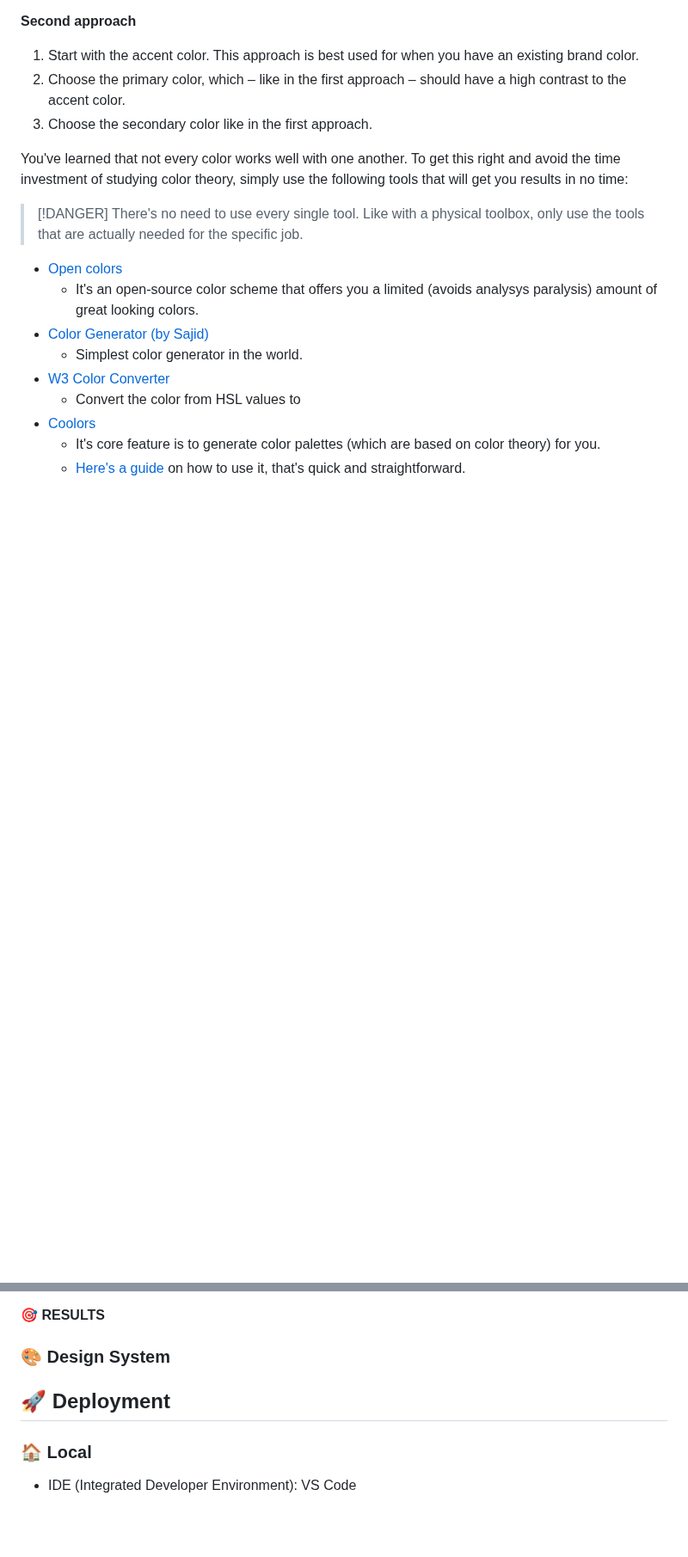
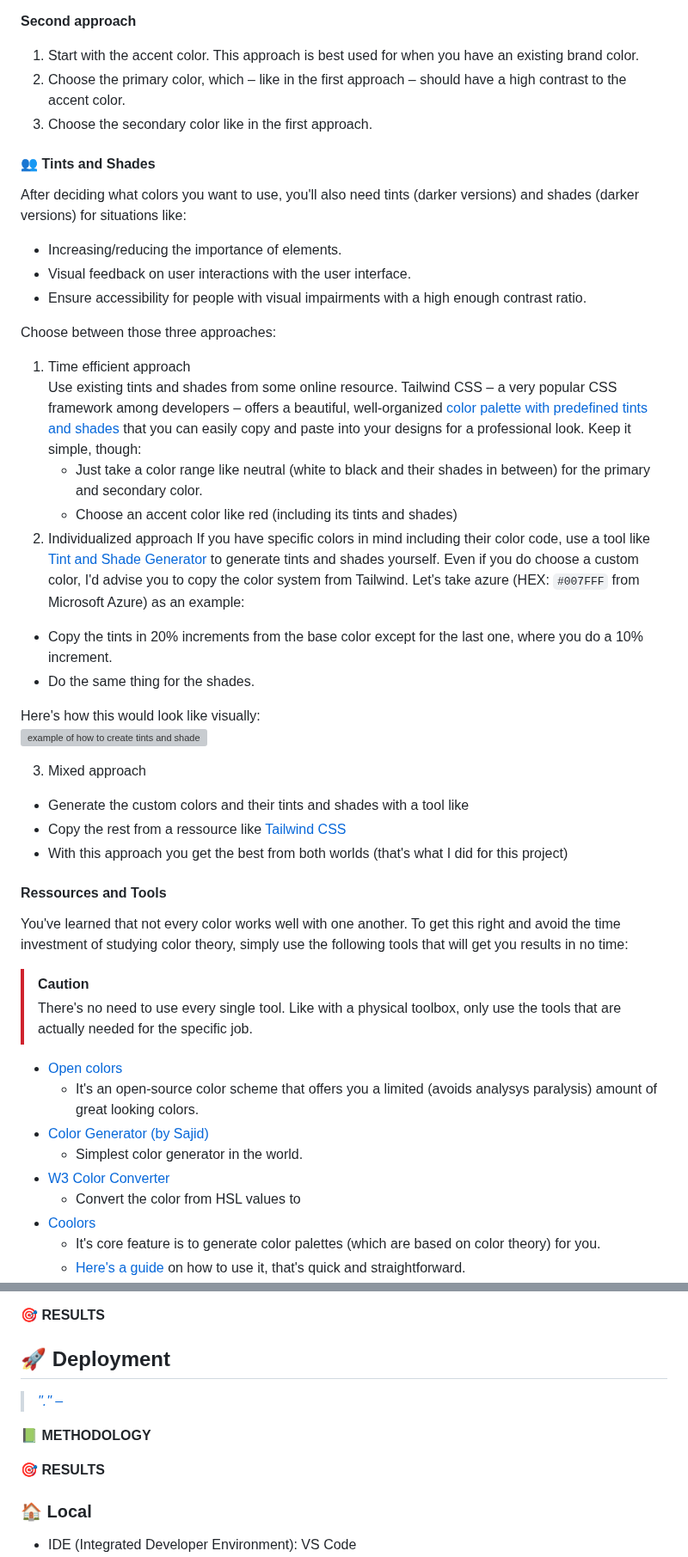
Before and after one commit to xMazzmax/coiffeur-seren, a Markdown page: README.md, 2 parts joined by grey strips. Shown at 86% size. GitHub-like rendering; blank space fills up the shorter version; grey boxes are pictures that could not be loaded.

```diff
--- a/README.md
+++ b/README.md
@@ -515,9 +535,40 @@ I have two approaches for choosing my three colors:
 2. Choose the primary color, which – like in the first approach – should have a high contrast to the accent color.
 3. Choose the secondary color like in the first approach.
 
+#### 👥 Tints and Shades
+
+After deciding what colors you want to use, you'll also need tints (darker versions) and shades (darker versions) for situations like:
+
+- Increasing/reducing the importance of elements.
+- Visual feedback on user interactions with the user interface.
+- Ensure accessibility for people with visual impairments with a high enough contrast ratio.
+
+Choose between those three approaches:
+
+1. Time efficient approach
+   Use existing tints and shades from some online resource. Tailwind CSS – a very popular CSS framework among developers – offers a beautiful, well-organized [color palette with predefined tints and shades](https://tailwindcss.com/docs/customizing-colors) that you can easily copy and paste into your designs for a professional look. Keep it simple, though:
+   - Just take a color range like neutral (white to black and their shades in between) for the primary and secondary color.
+   - Choose an accent color like red (including its tints and shades)
+2. Individualized approach
+   If you have specific colors in mind including their color code, use a tool like [Tint and Shade Generator](https://maketintsandshades.com/) to generate tints and shades yourself. Even if you do choose a custom color, I'd advise you to copy the color system from Tailwind. Let's take azure (HEX: `#007FFF` from Microsoft Azure) as an example:
+
+- Copy the tints in 20% increments from the base color except for the last one, where you do a 10% increment.
+- Do the same thing for the shades.
+
+Here's how this would look like visually:
+![example of how to create tints and shades](https://i.ibb.co/Msvdmt9/how-to-create-tints-and-shades.png)
+
+3. Mixed approach
+
+- Generate the custom colors and their tints and shades with a tool like
+- Copy the rest from a ressource like [Tailwind CSS](https://tailwindcss.com/docs/customizing-colors)
+- With this approach you get the best from both worlds (that's what I did for this project)
+
+#### Ressources and Tools
+
 You've learned that not every color works well with one another. To get this right and avoid the time investment of studying color theory, simply use the following tools that will get you results in no time:
 
-> [!DANGER]
+> [!CAUTION]
 > There's no need to use every single tool. Like with a physical toolbox, only use the tools that are actually needed for the specific job.
 
 - [Open colors](https://yeun.github.io/open-color/)
@@ -1011,9 +1152,13 @@ _**8. YAGNI (Your Ain't Gonna Need It)**_
 
 **🎯 RESULTS**
 
-### 🎨 Design System
+## 🚀 Deployment
 
-## 🚀 Deployment
+> [_"."_ – ]()
+
+**📗 METHODOLOGY**
+
+**🎯 RESULTS**
 
 ### 🏠 Local
 
```
Also changed, not shown: other parts of README.md (+133 -17 lines).
